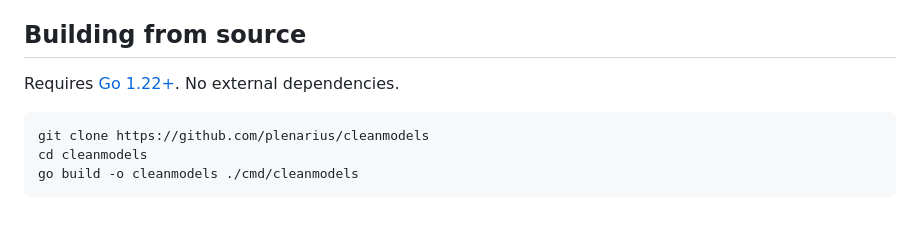
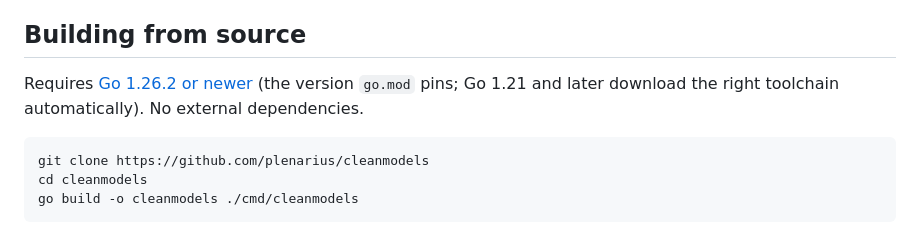
Before and after one commit to plenarius/cleanmodels, a Markdown page: README.md, the part around the change. GitHub-like rendering.

Commit message:
docs(readme): state the Go version go.mod actually requires

````diff
--- a/README.md
+++ b/README.md
@@ -22,7 +22,7 @@ Grab the latest binary for your platform from the [Releases](https://github.com/
 
 ## Building from source
 
-Requires [Go 1.22+](https://go.dev/dl/). No external dependencies.
+Requires [Go 1.26.2 or newer](https://go.dev/dl/) (the version `go.mod` pins; Go 1.21 and later download the right toolchain automatically). No external dependencies.
 
 ```
 git clone https://github.com/plenarius/cleanmodels
````
